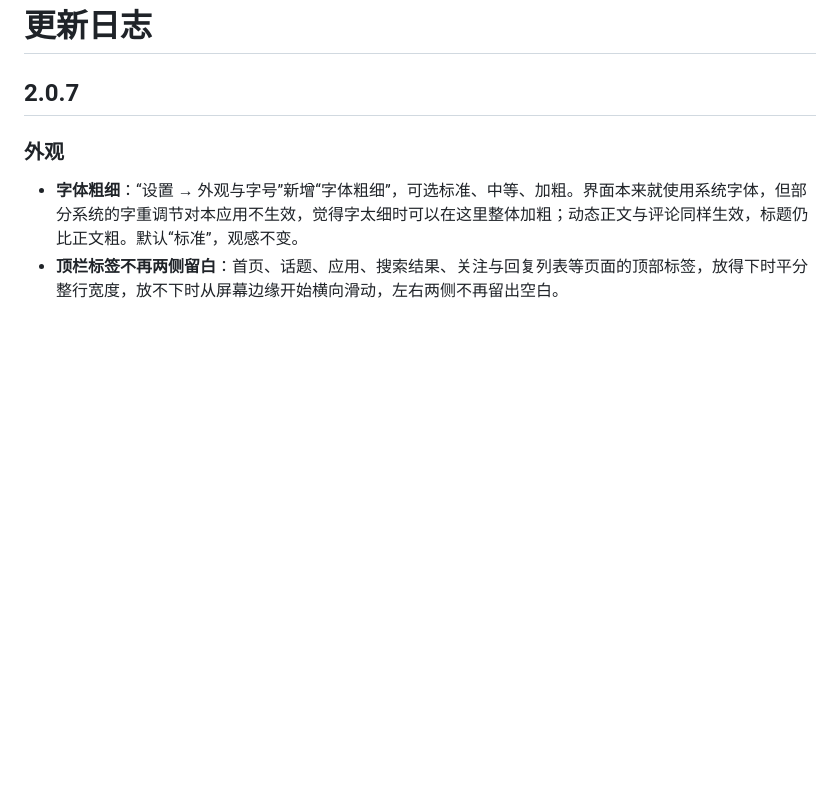
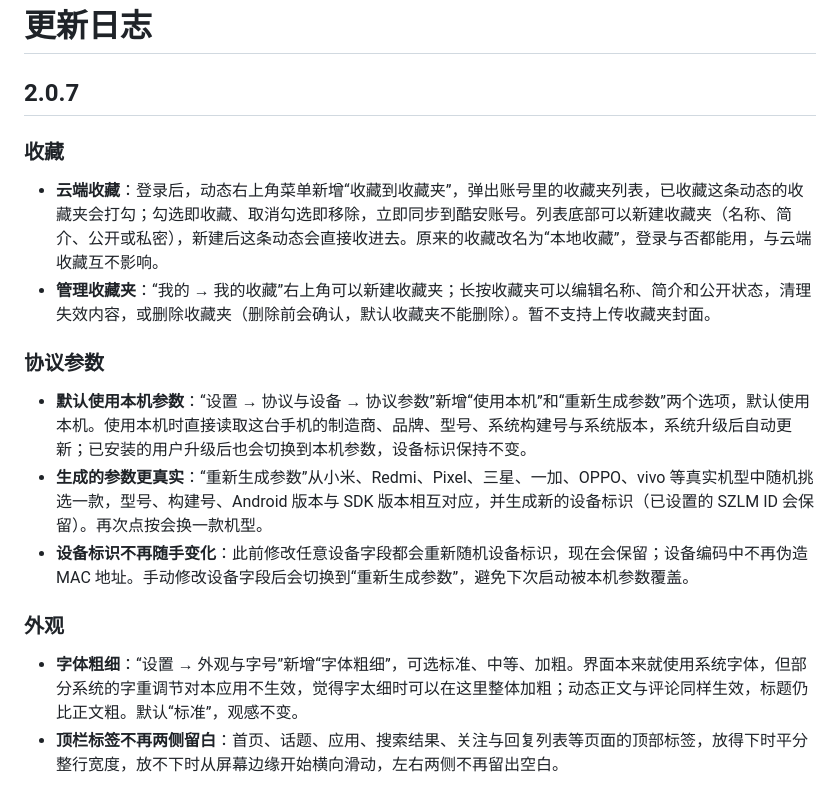
Before and after one commit to ZaiLinn/c001apk, a Markdown page: CHANGELOG.md, the part around the change. GitHub-like rendering; blank space fills up the shorter version.

Commit message:
2.0.7: Changelog and README for cloud collections and protocol parameters
Co-Authored-By: Claude Opus 5.5 <noreply@anthropic.com>
Claude-Session: https://claude.ai/code/session_01XRen2YisyNqeogiHAUjHi2

```diff
--- a/CHANGELOG.md
+++ b/CHANGELOG.md
@@ -1,6 +1,17 @@
 # 更新日志
 
 ## 2.0.7
+
+### 收藏
+
+- **云端收藏**：登录后，动态右上角菜单新增“收藏到收藏夹”，弹出账号里的收藏夹列表，已收藏这条动态的收藏夹会打勾；勾选即收藏、取消勾选即移除，立即同步到酷安账号。列表底部可以新建收藏夹（名称、简介、公开或私密），新建后这条动态会直接收进去。原来的收藏改名为“本地收藏”，登录与否都能用，与云端收藏互不影响。
+- **管理收藏夹**：“我的 → 我的收藏”右上角可以新建收藏夹；长按收藏夹可以编辑名称、简介和公开状态，清理失效内容，或删除收藏夹（删除前会确认，默认收藏夹不能删除）。暂不支持上传收藏夹封面。
+
+### 协议参数
+
+- **默认使用本机参数**：“设置 → 协议与设备 → 协议参数”新增“使用本机”和“重新生成参数”两个选项，默认使用本机。使用本机时直接读取这台手机的制造商、品牌、型号、系统构建号与系统版本，系统升级后自动更新；已安装的用户升级后也会切换到本机参数，设备标识保持不变。
+- **生成的参数更真实**：“重新生成参数”从小米、Redmi、Pixel、三星、一加、OPPO、vivo 等真实机型中随机挑选一款，型号、构建号、Android 版本与 SDK 版本相互对应，并生成新的设备标识（已设置的 SZLM ID 会保留）。再次点按会换一款机型。
+- **设备标识不再随手变化**：此前修改任意设备字段都会重新随机设备标识，现在会保留；设备编码中不再伪造 MAC 地址。手动修改设备字段后会切换到“重新生成参数”，避免下次启动被本机参数覆盖。
 
 ### 外观
 
```
Also changed, not shown: README.md (+1 -0 lines).
